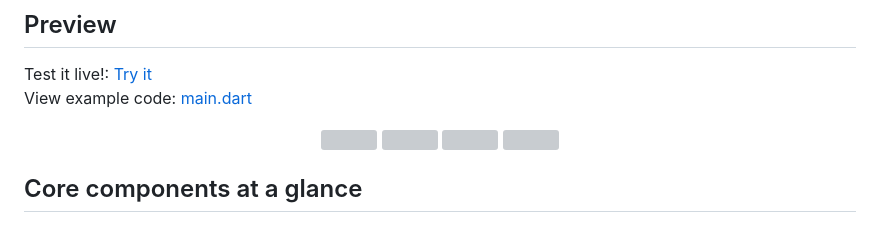
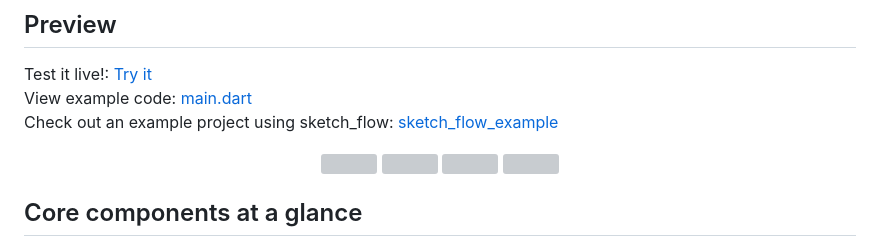
Before and after one commit to Fasoo-DigitalPage/sketch_flow, a Markdown page: README.md, the part around the change printed below. GitHub-like rendering; grey boxes are pictures that could not be loaded.

```diff
--- a/README.md
+++ b/README.md
@@ -22,6 +20,7 @@ Easily build drawing applications with elegant UI and comprehensive export featu
 ## Preview
 Test it live!: [Try it](https://fasoo-digitalpage.github.io/sketch_flow/)
 View example code: [main.dart](https://github.com/fasoo-digitalpage/sketch_flow/blob/main/example/lib/main.dart)
+Check out an example project using sketch_flow: [sketch_flow_example](https://github.com/JunYeong0314/sketch_flow_example)
 
 <p align="center">
 
```
Also changed, not shown: other parts of README.md (+0 -2 lines).
